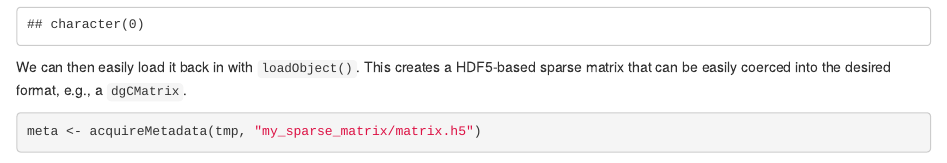
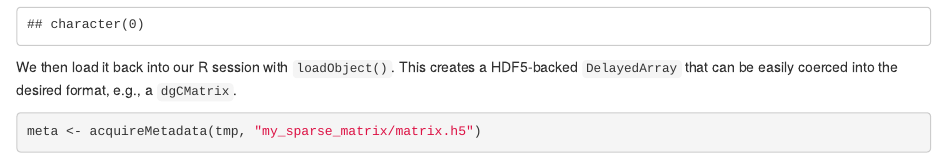
Before and after one commit to bioc/alabaster.matrix, an R Markdown document (vignettes/userguide.Rmd): the page in a window 1100 px wide, from 750 px down. Rendered offline with R 4.5, knitr and Pandoc, with nearby package versions; drawn as R Markdown's standard HTML page in place of the format the file asks for; code that draws random numbers runs with fixed seeds of ours; some code elsewhere in the file could not run offline.

Commit message:
Minor fixes for wording, CI.

````diff
--- a/.github/workflows/r-cmd-check.yaml
+++ b/.github/workflows/r-cmd-check.yaml
@@ -11,7 +11,7 @@ jobs:
     - uses: actions/checkout@v3
 
     - name: Build the package
-      run: R CMD build --no-build-vignettes .
+      run: R CMD build .
 
     - name: Test the package
       run: |
--- a/vignettes/userguide.Rmd
+++ b/vignettes/userguide.Rmd
@@ -43,8 +43,8 @@ library(alabaster.base)
 list.files(tmp, recursive=TRUE)
 ```
 
-We can then easily load it back in with `loadObject()`.
-This creates a HDF5-based sparse matrix that can be easily coerced into the desired format, e.g., a `dgCMatrix`.
+We then load it back into our R session with `loadObject()`.
+This creates a HDF5-backed `DelayedArray` that can be easily coerced into the desired format, e.g., a `dgCMatrix`.
 
 ```{r}
 meta <- acquireMetadata(tmp, "my_sparse_matrix/matrix.h5")
````
Also changed, not shown: README.md, vignettes/userguide.Rmd (2 more changed lines).
